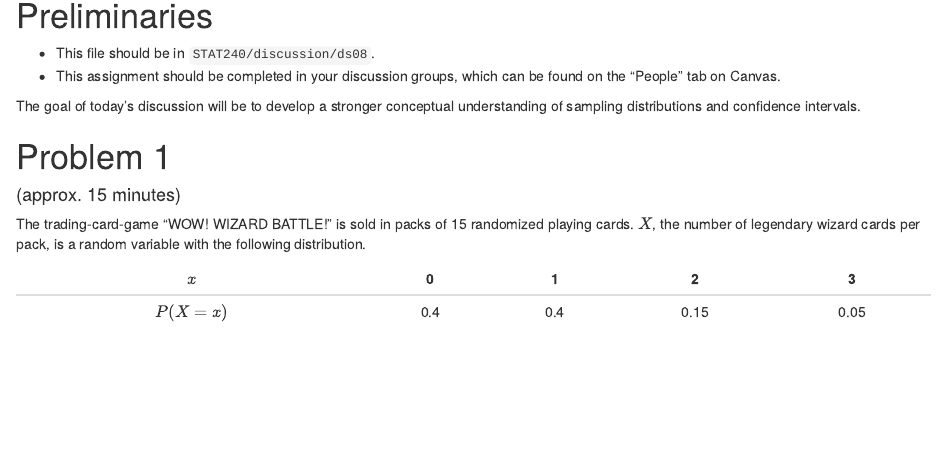
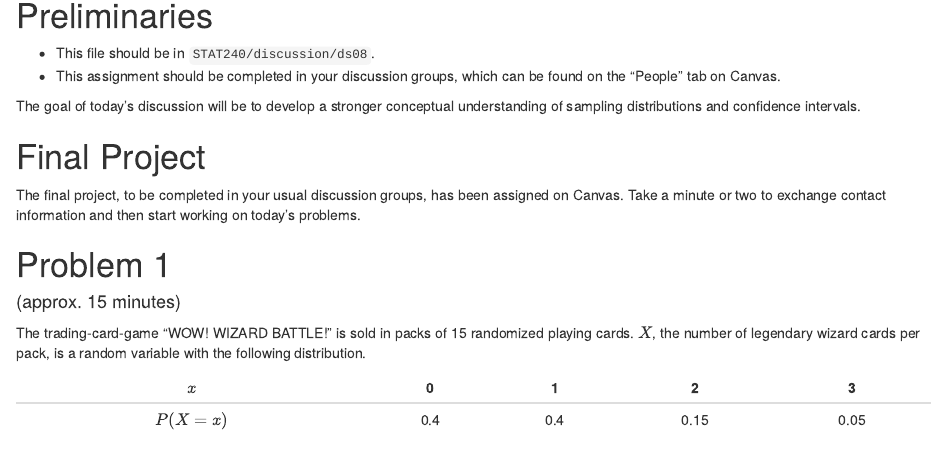
Before and after one commit to MirandaRintoulBadger/STAT240_FA25, an R Markdown document (discussion/ds08/ds08.Rmd): the page in a window 1100 px wide, from 90 px down. The pictures show the output file discussion/ds08/ds08.html that the author committed with the source, opened offline.

Commit message:
Add files via upload

```diff
--- a/discussion/ds08/ds08.Rmd
+++ b/discussion/ds08/ds08.Rmd
@@ -17,6 +17,11 @@ library(tidyverse)
 -   This assignment should be completed in your discussion groups, which can be found on the "People" tab on Canvas.
 
 The goal of today's discussion will be to develop a stronger conceptual understanding of sampling distributions and confidence intervals.
+
+
+# Final Project
+
+The final project, to be completed in your usual discussion groups, has been assigned on Canvas.  Take a minute or two to exchange contact information and then start working on today's problems.
 
 
 # Problem 1
```
Also changed, not shown: discussion/ds08/ds08.html.
